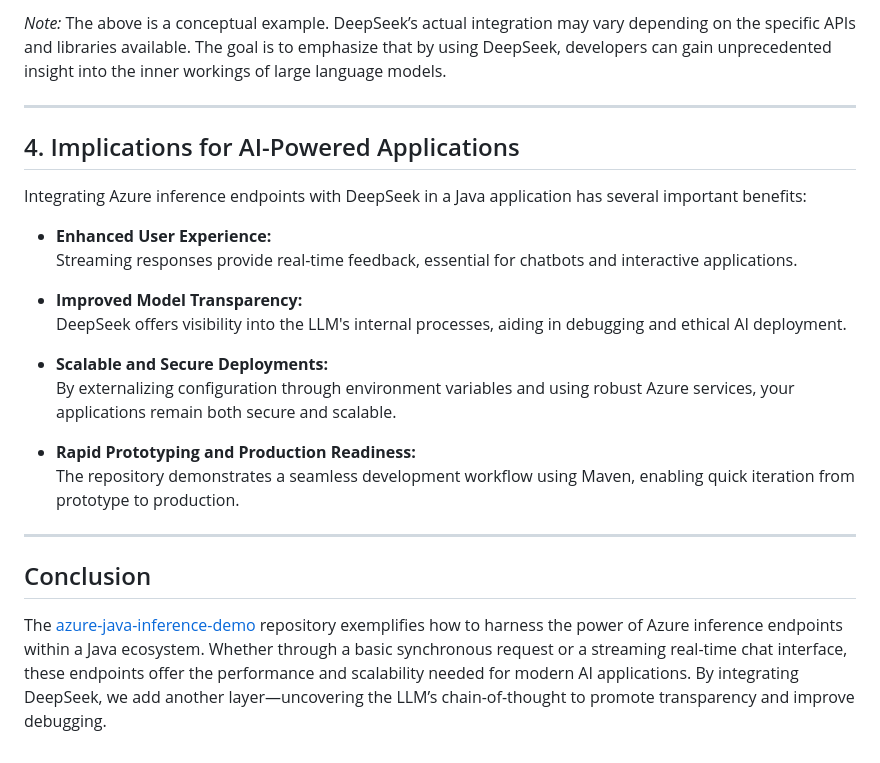
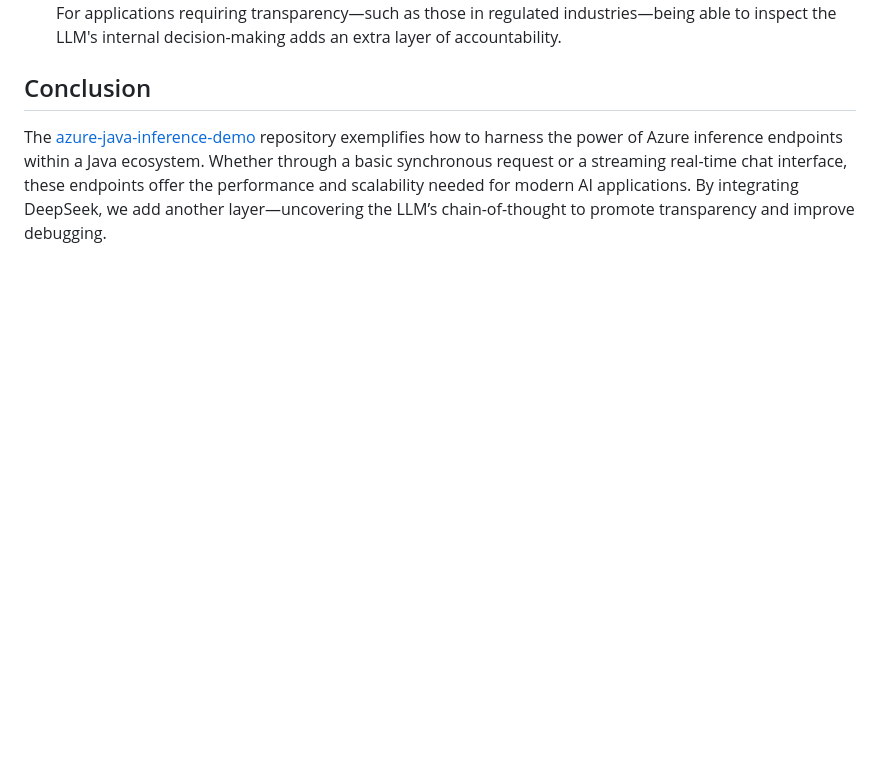
Before and after one commit to roryp/azure-java-inference-demo, a Markdown page: README.md, the part around the change printed below. Rendered like a GitHub page; blank space fills up the shorter version.

```diff
--- a/README.md
+++ b/README.md
@@ -164,24 +41,4 @@ public class DeepSeekIntegrationSample {
-*Note:* The above is a conceptual example. DeepSeek’s actual integration may vary depending on the specific APIs and libraries available. The goal is to emphasize that by using DeepSeek, developers can gain unprecedented insight into the inner workings of large language models.
-
----
-
-## 4. Implications for AI-Powered Applications
-
-Integrating Azure inference endpoints with DeepSeek in a Java application has several important benefits:
-
-- **Enhanced User Experience:**
-  Streaming responses provide real-time feedback, essential for chatbots and interactive applications.
-
-- **Improved Model Transparency:**
-  DeepSeek offers visibility into the LLM's internal processes, aiding in debugging and ethical AI deployment.
-
-- **Scalable and Secure Deployments:**
-  By externalizing configuration through environment variables and using robust Azure services, your applications remain both secure and scalable.
-
-- **Rapid Prototyping and Production Readiness:**
-  The repository demonstrates a seamless development workflow using Maven, enabling quick iteration from prototype to production.
-
----
+  For applications requiring transparency—such as those in regulated industries—being able to inspect the LLM's internal decision-making adds an extra layer of accountability.
 
 ## Conclusion
 
```
Also changed, not shown: other parts of README.md (+10 -133 lines).
